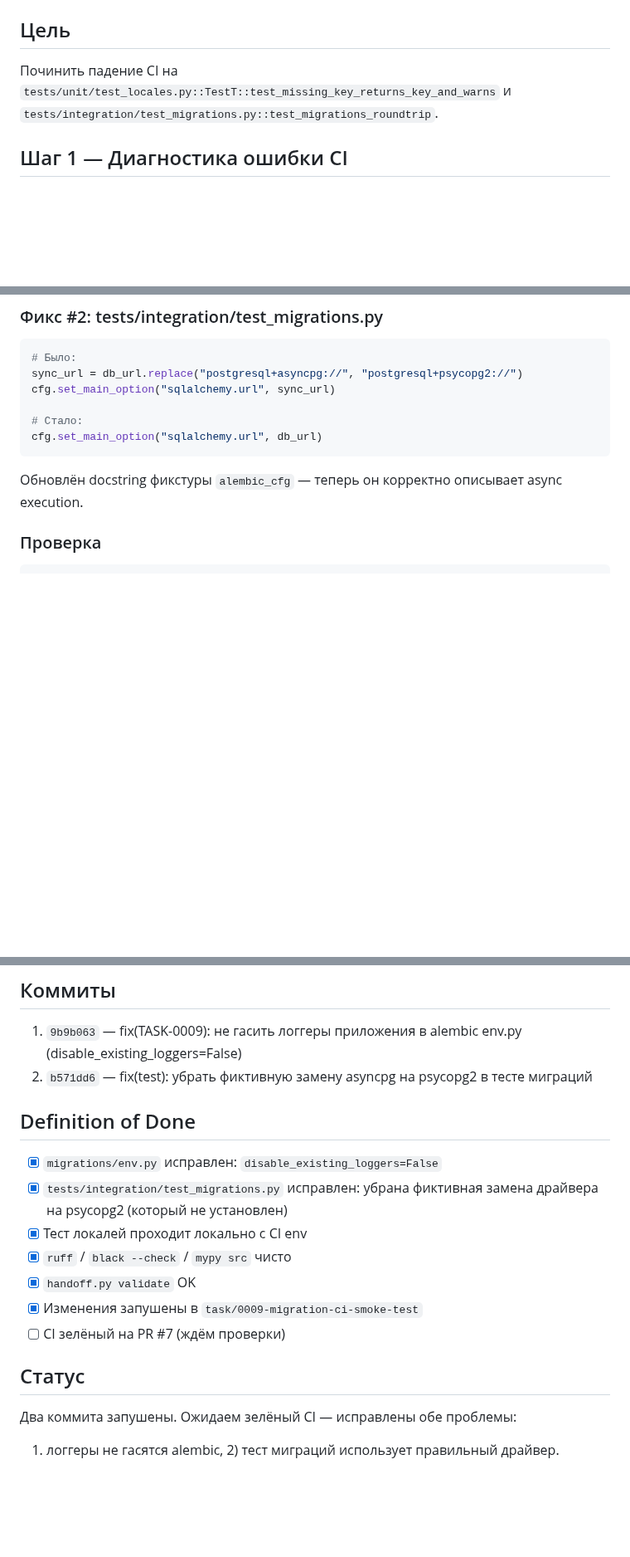
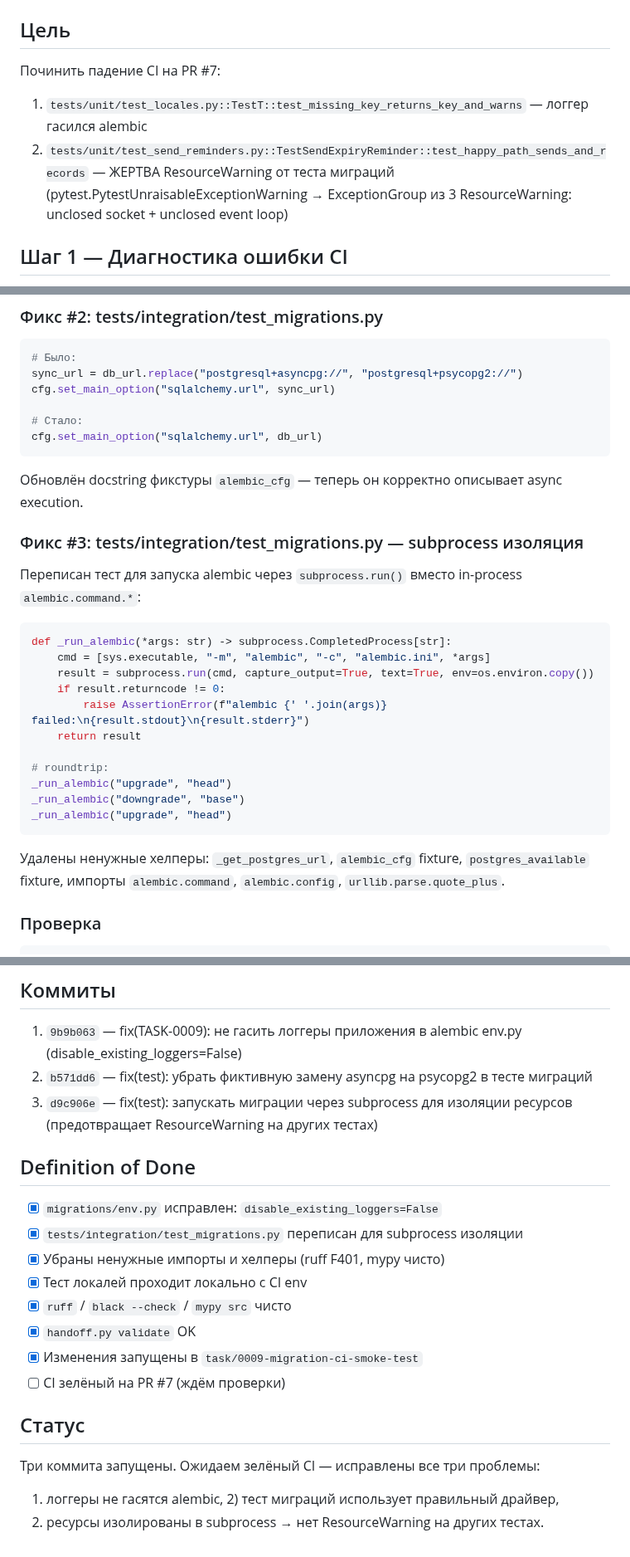
Before and after one commit to nmetluk/whois-watcher, a Markdown page: docs/sessions/2026-05-29_task-0009_logger_fix.md, 3 parts joined by grey strips. Shown at 83% size. Rendered like a GitHub page; blank space fills up the shorter version.

Commit message:
docs(TASK-0009): обновить session-отчёт с фиксом #3 (subprocess)

````diff
--- a/docs/sessions/2026-05-29_task-0009_logger_fix.md
+++ b/docs/sessions/2026-05-29_task-0009_logger_fix.md
@@ -9,8 +9,12 @@
 
 ## Цель
 
-Починить падение CI на `tests/unit/test_locales.py::TestT::test_missing_key_returns_key_and_warns`
-и `tests/integration/test_migrations.py::test_migrations_roundtrip`.
+Починить падение CI на PR #7:
+1. `tests/unit/test_locales.py::TestT::test_missing_key_returns_key_and_warns` — логгер
+   гасился alembic
+2. `tests/unit/test_send_reminders.py::TestSendExpiryReminder::test_happy_path_sends_and_records`
+   — ЖЕРТВА ResourceWarning от теста миграций (pytest.PytestUnraisableExceptionWarning →
+   ExceptionGroup из 3 ResourceWarning: unclosed socket + unclosed event loop)
 
 ## Шаг 1 — Диагностика ошибки CI
 
@@ -65,6 +79,29 @@ cfg.set_main_option("sqlalchemy.url", db_url)
 
 Обновлён docstring фикстуры `alembic_cfg` — теперь он корректно описывает
 async execution.
+
+### Фикс #3: tests/integration/test_migrations.py — subprocess изоляция
+
+Переписан тест для запуска alembic через `subprocess.run()` вместо in-process
+`alembic.command.*`:
+
+```python
+def _run_alembic(*args: str) -> subprocess.CompletedProcess[str]:
+    cmd = [sys.executable, "-m", "alembic", "-c", "alembic.ini", *args]
+    result = subprocess.run(cmd, capture_output=True, text=True, env=os.environ.copy())
+    if result.returncode != 0:
+        raise AssertionError(f"alembic {' '.join(args)} failed:\n{result.stdout}\n{result.stderr}")
+    return result
+
+# roundtrip:
+_run_alembic("upgrade", "head")
+_run_alembic("downgrade", "base")
+_run_alembic("upgrade", "head")
+```
+
+Удалены ненужные хелперы: `_get_postgres_url`, `alembic_cfg` fixture,
+`postgres_available` fixture, импорты `alembic.command`, `alembic.config`,
+`urllib.parse.quote_plus`.
 
 ### Проверка
 
@@ -99,19 +136,22 @@ VALIDATE: OK (13 задач)
    (disable_existing_loggers=False)
 2. `b571dd6` — fix(test): убрать фиктивную замену asyncpg на psycopg2 в тесте
    миграций
+3. `d9c906e` — fix(test): запускать миграции через subprocess для изоляции
+   ресурсов (предотвращает ResourceWarning на других тестах)
 
 ## Definition of Done
 
 - [x] `migrations/env.py` исправлен: `disable_existing_loggers=False`
-- [x] `tests/integration/test_migrations.py` исправлен: убрана фиктивная замена
-  драйвера на psycopg2 (который не установлен)
+- [x] `tests/integration/test_migrations.py` переписан для subprocess изоляции
+- [x] Убраны ненужные импорты и хелперы (ruff F401, mypy чисто)
 - [x] Тест локалей проходит локально с CI env
 - [x] `ruff` / `black --check` / `mypy src` чисто
 - [x] `handoff.py validate` OK
-- [x] Изменения запушены в `task/0009-migration-ci-smoke-test`
+- [x] Изменения запущены в `task/0009-migration-ci-smoke-test`
 - [ ] CI зелёный на PR #7 (ждём проверки)
 
 ## Статус
 
-Два коммита запушены. Ожидаем зелёный CI — исправлены обе проблемы:
-1) логгеры не гасятся alembic, 2) тест миграций использует правильный драйвер.
+Три коммита запущены. Ожидаем зелёный CI — исправлены все три проблемы:
+1) логгеры не гасятся alembic, 2) тест миграций использует правильный драйвер,
+3) ресурсы изолированы в subprocess → нет ResourceWarning на других тестах.
````
Also changed, not shown: other parts of docs/sessions/2026-05-29_task-0009_logger_fix.md (+10 -0 lines).
